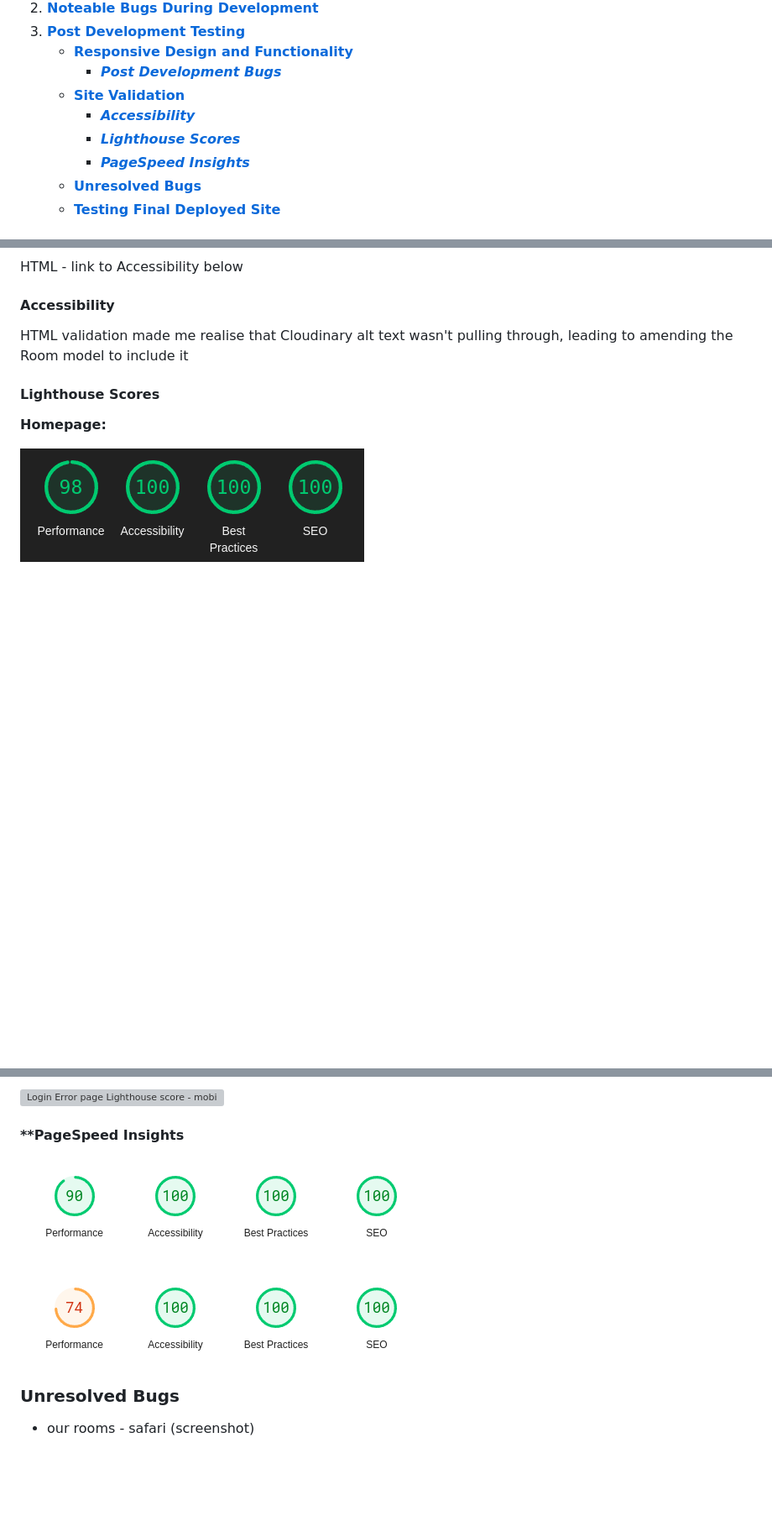
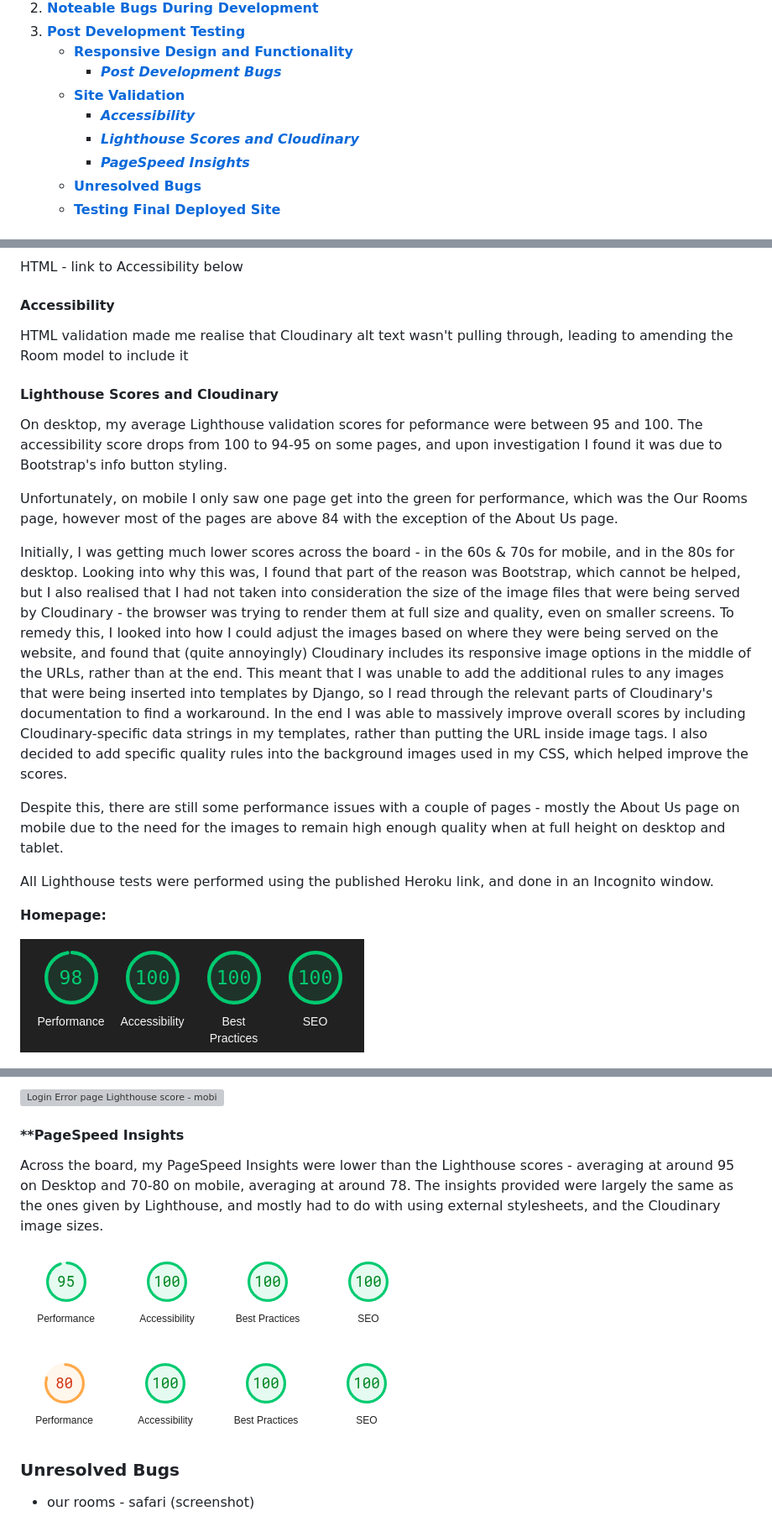
Before and after one commit to emmacadavra/flying-dutchman-voyages, a Markdown page: TESTING.md, 3 parts joined by grey strips. Shown: that part at 84% size. GitHub-like rendering; pictures changed too: docs/testing/pagespeed-desktop-homepage.png, docs/testing/pagespeed-mobile-homepage.png; blank space fills up the shorter version; grey boxes are pictures that could not be loaded.

Commit message:
Finish Lighthouse and PageSpeed Insights section of TESTING

```diff
--- a/TESTING.md
+++ b/TESTING.md
@@ -11,7 +11,7 @@
         - [**_Post Development Bugs_**](#post-development-bugs)
     - [**Site Validation**](#site-validation)
         - [**_Accessibility_**](#accessibility)
-        - [**_Lighthouse Scores_**](#lighthouse-scores)
+        - [**_Lighthouse Scores and Cloudinary_**](#lighthouse-scores-and-cloudinary)
         - [**_PageSpeed Insights_**](#pagespeed-insights)
     - [**Unresolved Bugs**](#unresolved-bugs)
     - [**Testing Final Deployed Site**](#testing-final-deployed-site)
@@ -72,7 +72,17 @@ HTML - link to Accessibility below
 
 HTML validation made me realise that Cloudinary alt text wasn't pulling through, leading to amending the Room model to include it
 
-#### **Lighthouse Scores**
+#### **Lighthouse Scores and Cloudinary**
+
+On desktop, my average Lighthouse validation scores for peformance were between 95 and 100. The accessibility score drops from 100 to 94-95 on some pages, and upon investigation I found it was due to Bootstrap's info button styling.
+
+Unfortunately, on mobile I only saw one page get into the green for performance, which was the Our Rooms page, however most of the pages are above 84 with the exception of the About Us page.
+
+Initially, I was getting much lower scores across the board - in the 60s & 70s for mobile, and in the 80s for desktop. Looking into why this was, I found that part of the reason was Bootstrap, which cannot be helped, but I also realised that I had not taken into consideration the size of the image files that were being served by Cloudinary - the browser was trying to render them at full size and quality, even on smaller screens. To remedy this, I looked into how I could adjust the images based on where they were being served on the website, and found that (quite annoyingly) Cloudinary includes its responsive image options in the middle of the URLs, rather than at the end. This meant that I was unable to add the additional rules to any images that were being inserted into templates by Django, so I read through the relevant parts of Cloudinary's documentation to find a workaround. In the end I was able to massively improve overall scores by including Cloudinary-specific data strings in my templates, rather than putting the URL inside image tags. I also decided to add specific quality rules into the background images used in my CSS, which helped improve the scores.
+
+Despite this, there are still some performance issues with a couple of pages - mostly the About Us page on mobile due to the need for the images to remain high enough quality when at full height on desktop and tablet.
+
+All Lighthouse tests were performed using the published Heroku link, and done in an Incognito window.
 
 **Homepage:**
 
@@ -154,6 +164,8 @@ HTML validation made me realise that Cloudinary alt text wasn't pulling through,
 
 #### **PageSpeed Insights
 
+Across the board, my PageSpeed Insights were lower than the Lighthouse scores - averaging at around 95 on Desktop and 70-80 on mobile, averaging at around 78. The insights provided were largely the same as the ones given by Lighthouse, and mostly had to do with using external stylesheets, and the Cloudinary image sizes.
+
 ![Homepage PageSpeed Insights score - desktop](docs/testing/pagespeed-desktop-homepage.png)
 
 ![Homepage PageSpeed Insights score - mobile](docs/testing/pagespeed-mobile-homepage.png)
```
